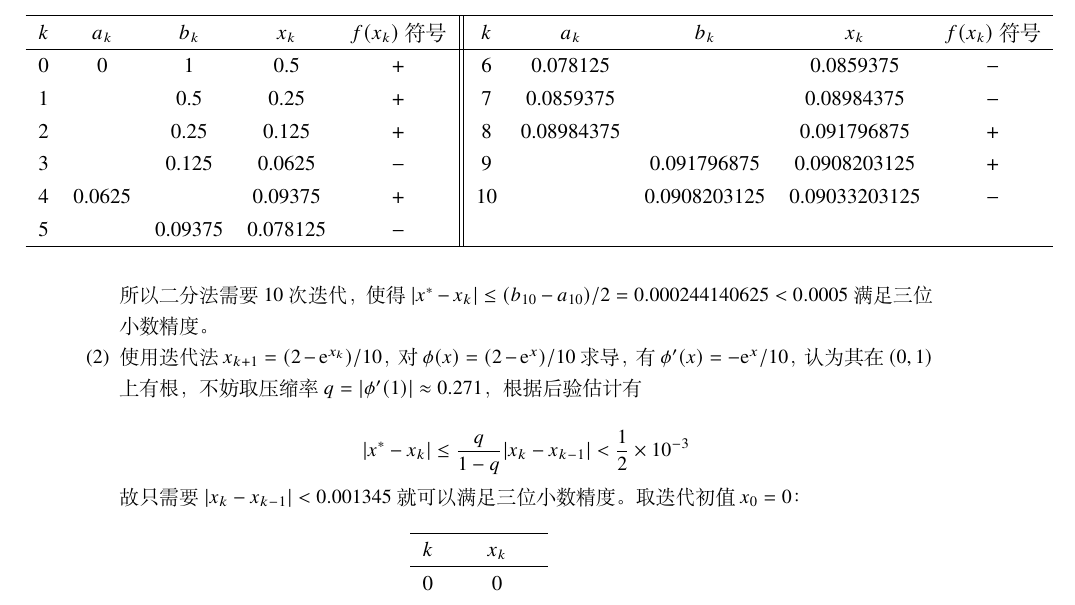
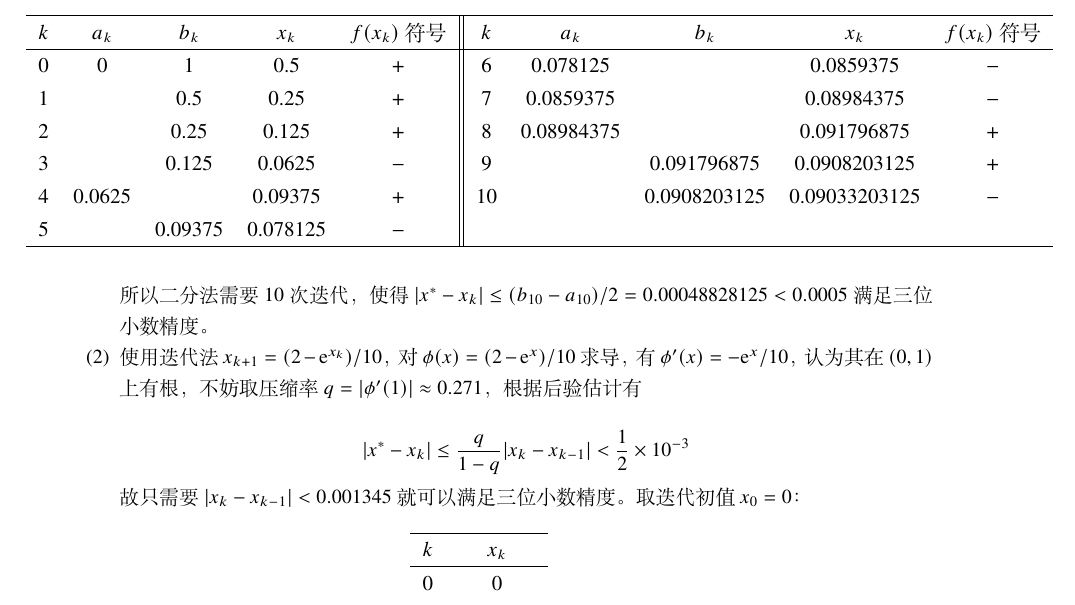
Before and after one commit to LogCreative/numerical, a LaTeX problem sheet (hw2/hw2.tex): part of page 2 of 5, cut so that both start at the same text. Compiled offline with XeLaTeX.

Commit message:
hw2 minor fix

```diff
--- a/hw2/hw2.tex
+++ b/hw2/hw2.tex
@@ -78,7 +78,7 @@
         \end{tabular}
     \end{table}
 
-    所以二分法需要 10 次迭代，使得$|x^*-x_k|\leq(b_{10}-a_{10})/2=0.000244140625<0.0005$ 满足三位小数精度。
+    所以二分法需要 10 次迭代，使得$|x^*-x_k|\leq(b_{10}-a_{10})/2=0.00048828125<0.0005$ 满足三位小数精度。
     \item[(2)] 使用迭代法 $x_{k+1}=(2-\mathrm{e}^{x_k})/10$，对 $\phi(x)=(2-\mathrm{e}^{x})/10$ 求导，有 $\phi^\prime(x)=-\mathrm{e}^x/10$，认为其在 $(0,1)$ 上有根，不妨取压缩率 $q=|\phi^\prime(1)|\approx 0.271$，根据后验估计有
 
     \begin{equation*}
```
Also changed, not shown: hw2/hw2.pdf, hw2/第二次作业_李子龙_123033910195.pdf.
